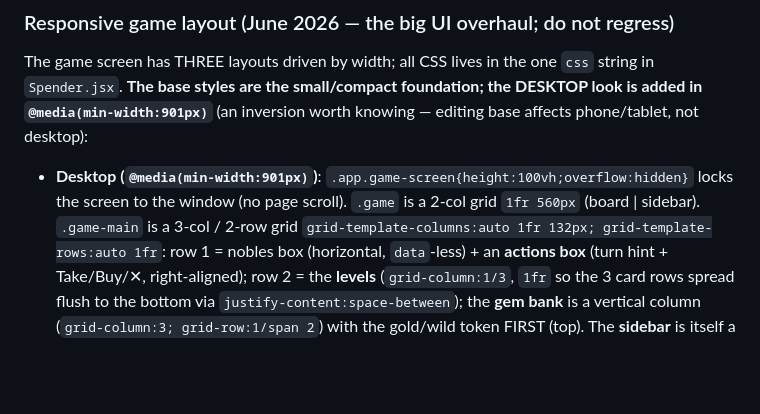
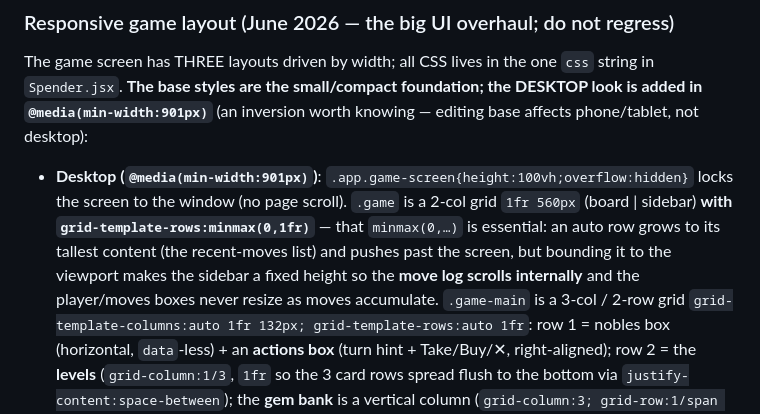
Before and after one commit to forry4/forry4.github.io, a Markdown page: CLAUDE.md, the part around the change. GitHub-like rendering; blank space fills up the shorter version.

Commit message:
docs(claude): note grid-template-rows:minmax(0,1fr) row-bounding for moves scroll

```diff
--- a/CLAUDE.md
+++ b/CLAUDE.md
@@ -1271,7 +1271,11 @@ DESKTOP look is added in `@media(min-width:901px)`** (an inversion worth knowing
 editing base affects phone/tablet, not desktop):
 - **Desktop (`@media(min-width:901px)`)**: `.app.game-screen{height:100vh;overflow:hidden}`
   locks the screen to the window (no page scroll). `.game` is a 2-col grid
-  `1fr 560px` (board | sidebar). `.game-main` is a 3-col / 2-row grid
+  `1fr 560px` (board | sidebar) **with `grid-template-rows:minmax(0,1fr)`** — that
+  `minmax(0,…)` is essential: an auto row grows to its tallest content (the
+  recent-moves list) and pushes past the screen, but bounding it to the viewport
+  makes the sidebar a fixed height so the **move log scrolls internally** and the
+  player/moves boxes never resize as moves accumulate. `.game-main` is a 3-col / 2-row grid
   `grid-template-columns:auto 1fr 132px; grid-template-rows:auto 1fr`: row 1 =
   nobles box (horizontal, `data`-less) + an **actions box** (turn hint + Take/Buy/✕,
   right-aligned); row 2 = the **levels** (`grid-column:1/3`, `1fr` so the 3 card rows
```
